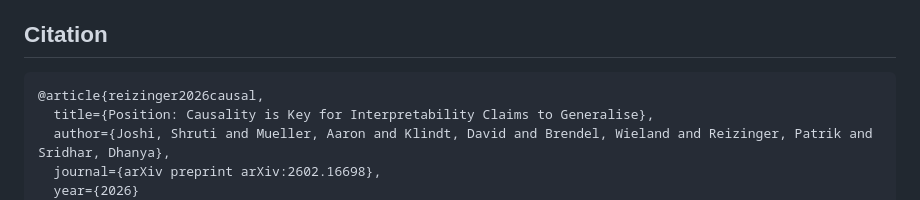
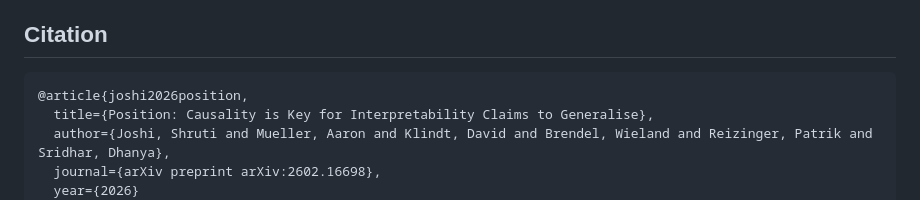
Before and after one commit to rpatrik96/mech-interp-claim-calibration, a Markdown page: README.md, the part around the change. Rendered like a GitHub page.

Commit message:
docs: fix BibTeX citekey to match first author
Co-Authored-By: Claude Opus 4.6 <noreply@anthropic.com>

````diff
--- a/README.md
+++ b/README.md
@@ -156,7 +156,7 @@ uv run pytest tests/ -v --tb=short
 ## Citation
 
 ```bibtex
-@article{reizinger2026causal,
+@article{joshi2026position,
   title={Position: Causality is Key for Interpretability Claims to Generalise},
   author={Joshi, Shruti and Mueller, Aaron and Klindt, David and Brendel, Wieland and Reizinger, Patrik and Sridhar, Dhanya},
   journal={arXiv preprint arXiv:2602.16698},
````
